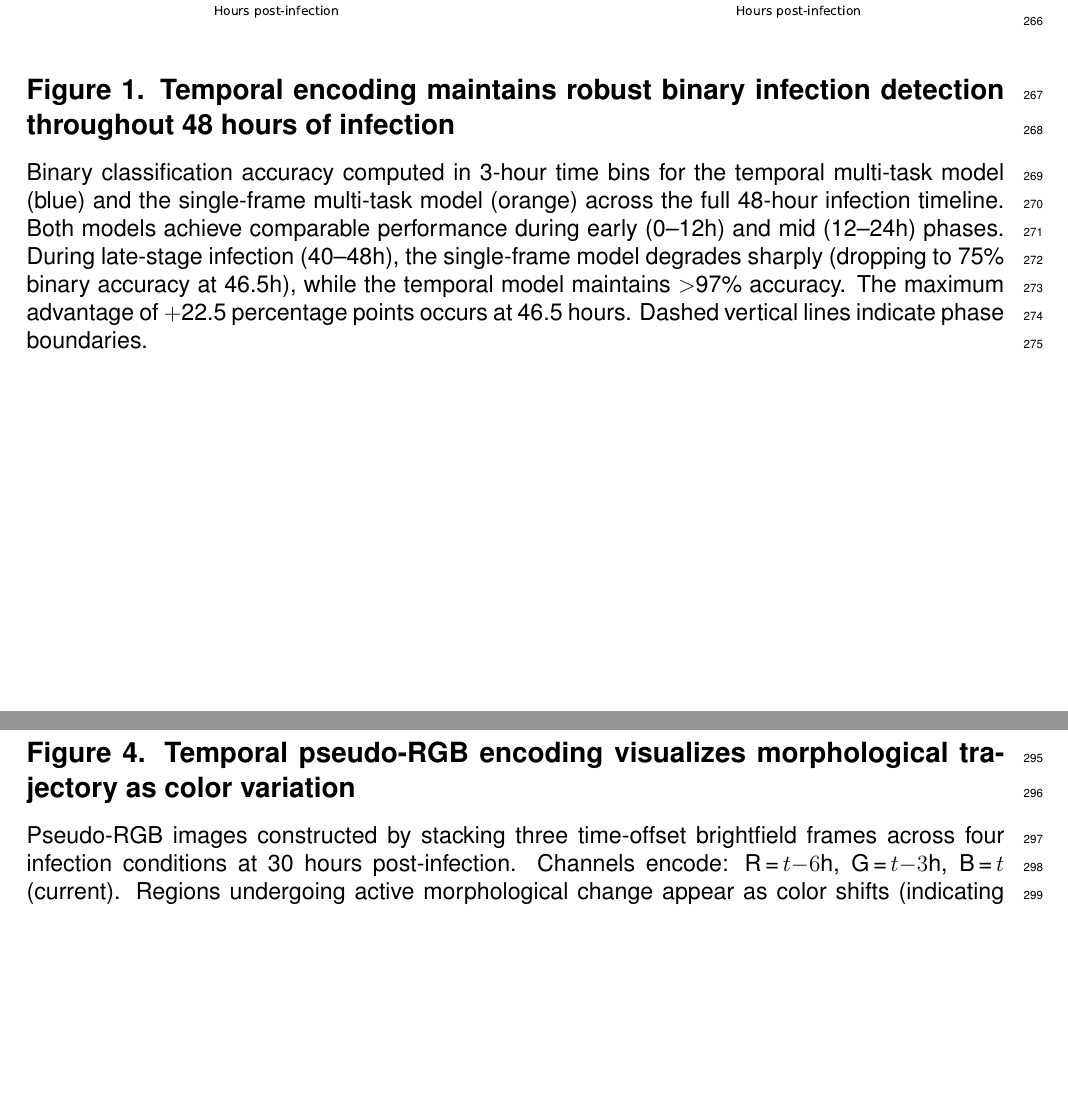
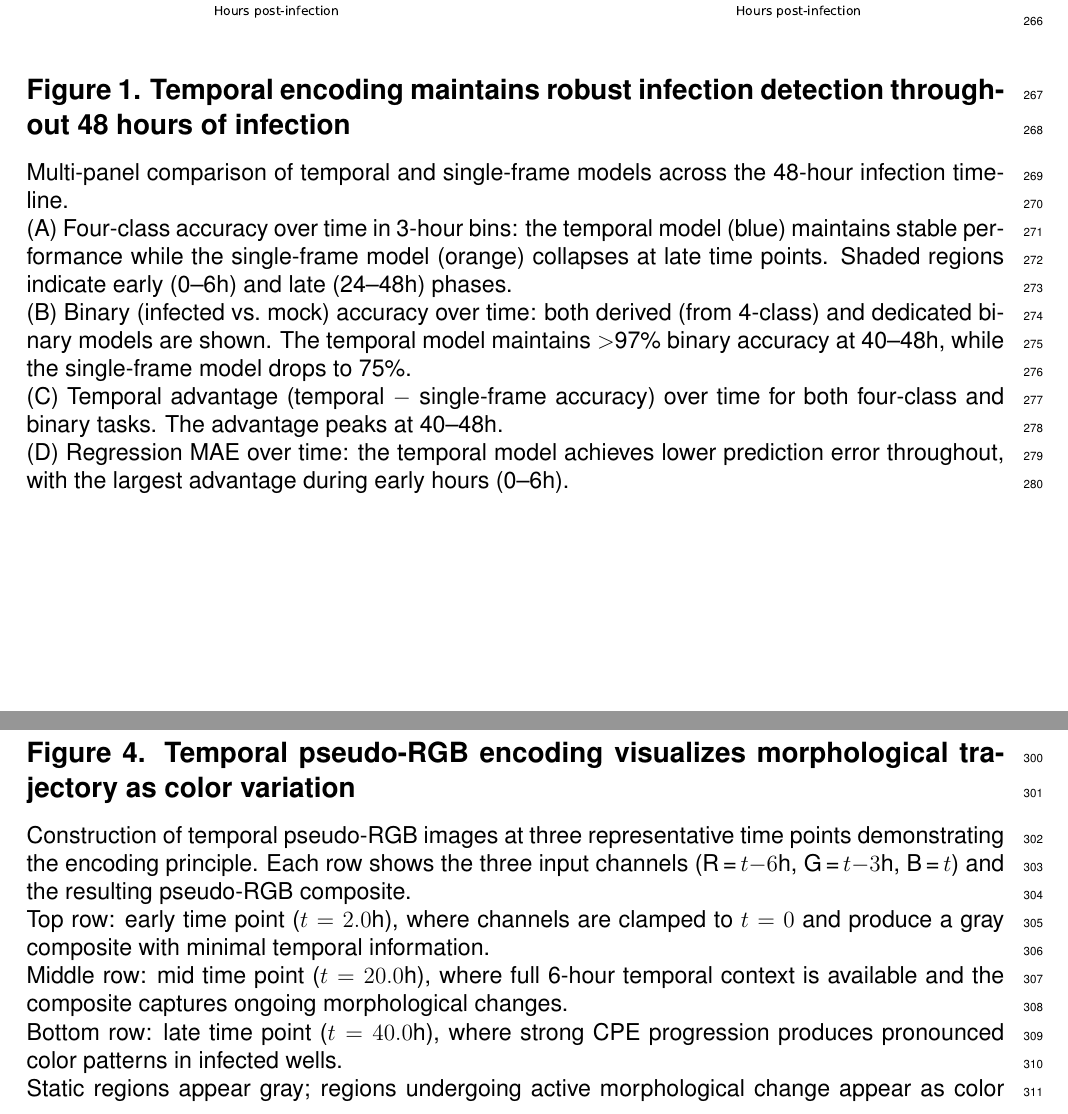
Before and after one commit to xiaozhu0816/cell_tempo, a LaTeX document (paper/main.tex): two parts of pages 8 and 11 of 20 before the commit and two parts of pages 8 and 11 of 21 after it, joined at a grey line, cut so that both start at the same text, the shorter picture padded with empty space. Compiled offline with pdfLaTeX.

Commit message:
fill in table and fig3

```diff
--- a/paper/main.tex
+++ b/paper/main.tex
@@ -298,16 +298,20 @@ During the preparation of this work, the author(s) used Claude (Anthropic) in or
 \section*{MAIN FIGURE TITLES AND LEGENDS}
 %%%%%%%%%%%%%%%%%%%%%%%%%%%%%%%%%%%%%%%%%%
 
-%%% Figure 1 — Binary accuracy over time
+%%% Figure 1 — Multi-panel comparison: temporal vs single-frame
 \noindent\includegraphics[width=\linewidth]{fig1_main_comparison.pdf}
 
-\subsection*{Figure 1. Temporal encoding maintains robust binary infection detection throughout 48 hours of infection}
+\subsection*{Figure 1. Temporal encoding maintains robust infection detection throughout 48 hours of infection}
 
-Binary classification accuracy computed in 3-hour time bins for the temporal multi-task model (blue) and the single-frame multi-task model (orange) across the full 48-hour infection timeline.
-Both models achieve comparable performance during early (0--12h) and mid (12--24h) phases.
-During late-stage infection (40--48h), the single-frame model degrades sharply (dropping to 75\% binary accuracy at 46.5h), while the temporal model maintains $>$97\% accuracy.
-The maximum advantage of $+$22.5 percentage points occurs at 46.5 hours.
-Dashed vertical lines indicate phase boundaries.
+Multi-panel comparison of temporal and single-frame models across the 48-hour infection timeline.
+\newline
+(A) Four-class accuracy over time in 3-hour bins: the temporal model (blue) maintains stable performance while the single-frame model (orange) collapses at late time points. Shaded regions indicate early (0--6h) and late (24--48h) phases.
+\newline
+(B) Binary (infected vs.\ mock) accuracy over time: both derived (from 4-class) and dedicated binary models are shown. The temporal model maintains $>$97\% binary accuracy at 40--48h, while the single-frame model drops to 75\%.
+\newline
+(C) Temporal advantage (temporal $-$ single-frame accuracy) over time for both four-class and binary tasks. The advantage peaks at 40--48h.
+\newline
+(D) Regression MAE over time: the temporal model achieves lower prediction error throughout, with the largest advantage during early hours (0--6h).
 
 \newpage
 
@@ -343,11 +348,16 @@ Images acquired with CELLCYTE X at 10$\times$ magnification (0.862~$\mu$m/pixel)
 
 \subsection*{Figure 4. Temporal pseudo-RGB encoding visualizes morphological trajectory as color variation}
 
-Pseudo-RGB images constructed by stacking three time-offset brightfield frames across four infection conditions at 30 hours post-infection.
-Channels encode: R\,=\,$t{-}6$h, G\,=\,$t{-}3$h, B\,=\,$t$ (current).
-Regions undergoing active morphological change appear as color shifts (indicating temporal dynamics), while static regions appear gray (indicating stable morphology).
-Infected wells (MOI~5, MOI~1) show prominent color patterns reflecting progressive CPE, while Mock wells appear predominantly gray, reflecting stable confluent morphology.
-This encoding enables standard RGB-pretrained CNNs to learn temporal features without architectural modification.
+Construction of temporal pseudo-RGB images at three representative time points demonstrating the encoding principle.
+Each row shows the three input channels (R\,=\,$t{-}6$h, G\,=\,$t{-}3$h, B\,=\,$t$) and the resulting pseudo-RGB composite.
+\newline
+Top row: early time point ($t = 2.0$h), where channels are clamped to $t=0$ and produce a gray composite with minimal temporal information.
+\newline
+Middle row: mid time point ($t = 20.0$h), where full 6-hour temporal context is available and the composite captures ongoing morphological changes.
+\newline
+Bottom row: late time point ($t = 40.0$h), where strong CPE progression produces pronounced color patterns in infected wells.
+\newline
+Static regions appear gray; regions undergoing active morphological change appear as color shifts. This encoding enables standard RGB-pretrained CNNs to learn temporal features without architectural modification.
 
 \newpage
 
```
Also changed, not shown: paper/main.tex (15 more changed lines).
